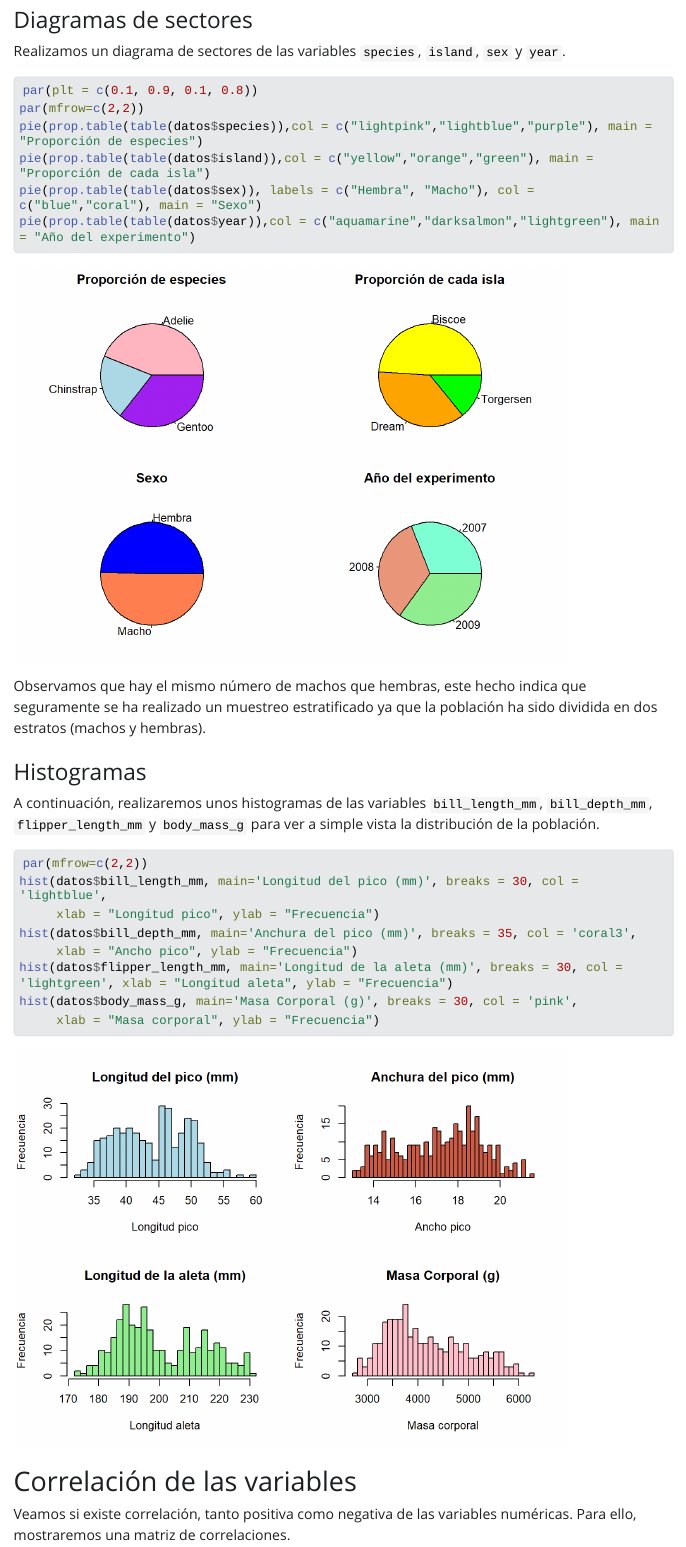
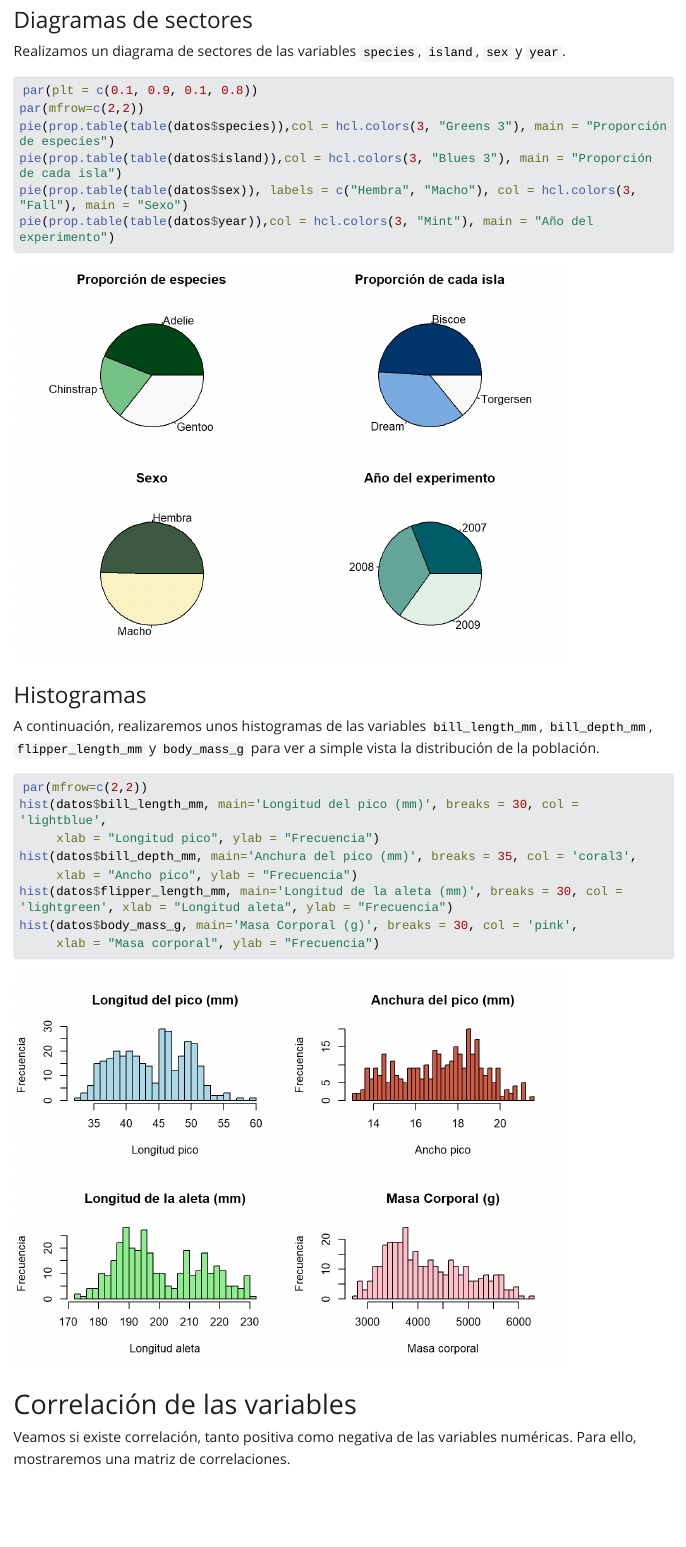
Before and after one commit to IreneJulia/Entrega1_AD, a Quarto document (prueba.qmd): the page in a window 1100 px wide, from 2080 px down. The pictures show the output file prueba.html that the author committed with the source, opened offline; Quarto's library style sheets are replaced by a plain one without menus; long lines of code are wrapped.

Commit message:
cambio colores pie y tamaño visualizacion

````diff
--- a/prueba.qmd
+++ b/prueba.qmd
@@ -57,13 +57,13 @@ Realizamos un diagrama de sectores de las variables `species`, `island`, `sex` y
 ```{r echo=TRUE}
 par(plt = c(0.1, 0.9, 0.1, 0.8))
 par(mfrow=c(2,2))
-pie(prop.table(table(datos$species)),col = c("lightpink","lightblue","purple"), main = "Proporción de especies")
-pie(prop.table(table(datos$island)),col = c("yellow","orange","green"), main = "Proporción de cada isla")
-pie(prop.table(table(datos$sex)), labels = c("Hembra", "Macho"), col = c("blue","coral"), main = "Sexo")
-pie(prop.table(table(datos$year)),col = c("aquamarine","darksalmon","lightgreen"), main = "Año del experimento")
+pie(prop.table(table(datos$species)),col = hcl.colors(3, "Greens 3"), main = "Proporción de especies")
+pie(prop.table(table(datos$island)),col = hcl.colors(3, "Blues 3"), main = "Proporción de cada isla")
+pie(prop.table(table(datos$sex)), labels = c("Hembra", "Macho"), col = hcl.colors(3, "Fall"), main = "Sexo")
+pie(prop.table(table(datos$year)),col = hcl.colors(3, "Mint"), main = "Año del experimento")
 ```
 
-Observamos que hay el mismo número de machos que hembras, este hecho indica que seguramente se ha realizado un muestreo estratificado ya que la población ha sido dividida en dos estratos (machos y hembras).
+
 
 
 
````
Also changed, not shown: prueba.html, prueba_files/figure-html/unnamed-chunk-4-1.png, prueba.qmd (2 more changed lines).
